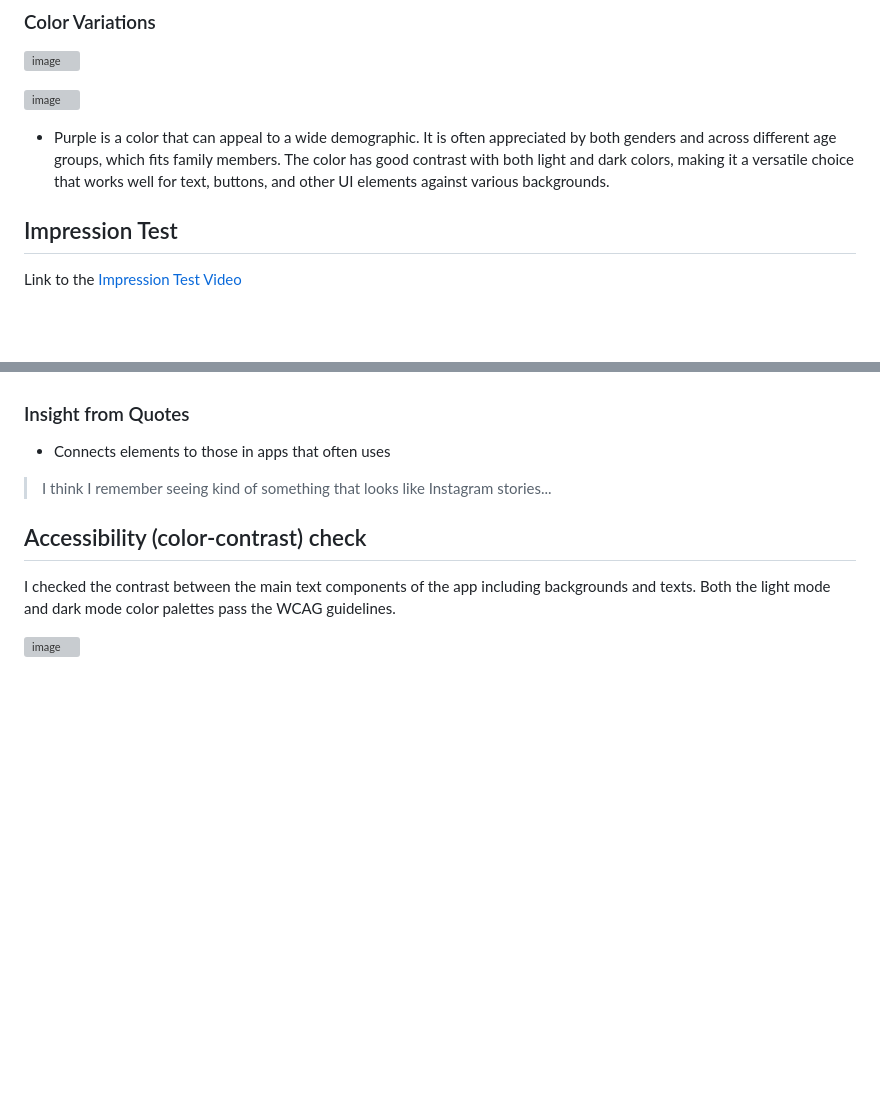
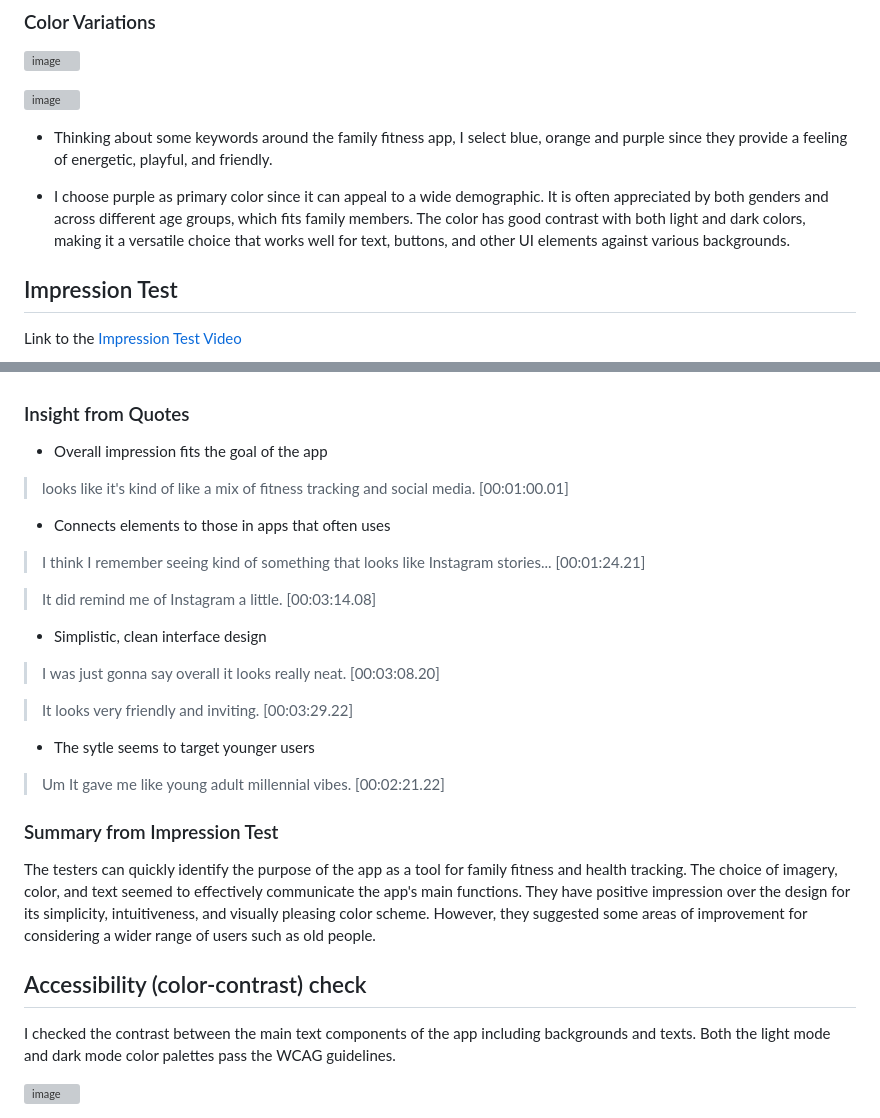
Before and after one commit to yfsun0920/DH110-2023Spring, a Markdown page: Assignments/A06/README.md, 2 parts joined by grey strips. Drawn GitHub-style; blank space fills up the shorter version; grey boxes are pictures that could not be loaded.

```diff
--- a/Assignments/A06/README.md
+++ b/Assignments/A06/README.md
@@ -53,7 +57,9 @@ The purpose of this interface design was not only to create a functional and use
 
 ![image](Images/Color%20Palette%20(Dark%20Mode).png)
 
-- Purple is a color that can appeal to a wide demographic. It is often appreciated by both genders and across different age groups, which fits family members. The color has good contrast with both light and dark colors, making it a versatile choice that works well for text, buttons, and other UI elements against various backgrounds.
+- Thinking about some keywords around the family fitness app, I select blue, orange and purple since they provide a feeling of energetic, playful, and friendly.
+
+- I choose purple as primary color since it can appeal to a wide demographic. It is often appreciated by both genders and across different age groups, which fits family members. The color has good contrast with both light and dark colors, making it a versatile choice that works well for text, buttons, and other UI elements against various backgrounds.
 
 ## Impression Test
 
@@ -71,9 +77,24 @@ I ask the tester to first look at the design for five seconds, and then ask them
 - What was your impression of the design?
 
 ### Insight from Quotes
+- Overall impression fits the goal of the app
+> looks like it's kind of like a mix of fitness tracking and social media. [00:01:00.01]
 
 - Connects elements to those in apps that often uses
-> I think I remember seeing kind of something that looks like Instagram stories...
+> I think I remember seeing kind of something that looks like Instagram stories... [00:01:24.21]
+
+> It did remind me of Instagram a little. [00:03:14.08]
+
+- Simplistic, clean interface design
+> I was just gonna say overall it looks really neat. [00:03:08.20]
+
+> It looks very friendly and inviting. [00:03:29.22]
+
+- The sytle seems to target younger users
+> Um It gave me like young adult millennial vibes. [00:02:21.22]
+
+### Summary from Impression Test
+The testers can quickly identify the purpose of the app as a tool for family fitness and health tracking. The choice of imagery, color, and text seemed to effectively communicate the app's main functions. They have positive impression over the design for its simplicity, intuitiveness, and visually pleasing color scheme. However, they suggested some areas of improvement for considering a wider range of users such as old people.
 
 ## Accessibility (color-contrast) check
 
```
Also changed, not shown: other parts of Assignments/A06/README.md (+5 -0 lines).
